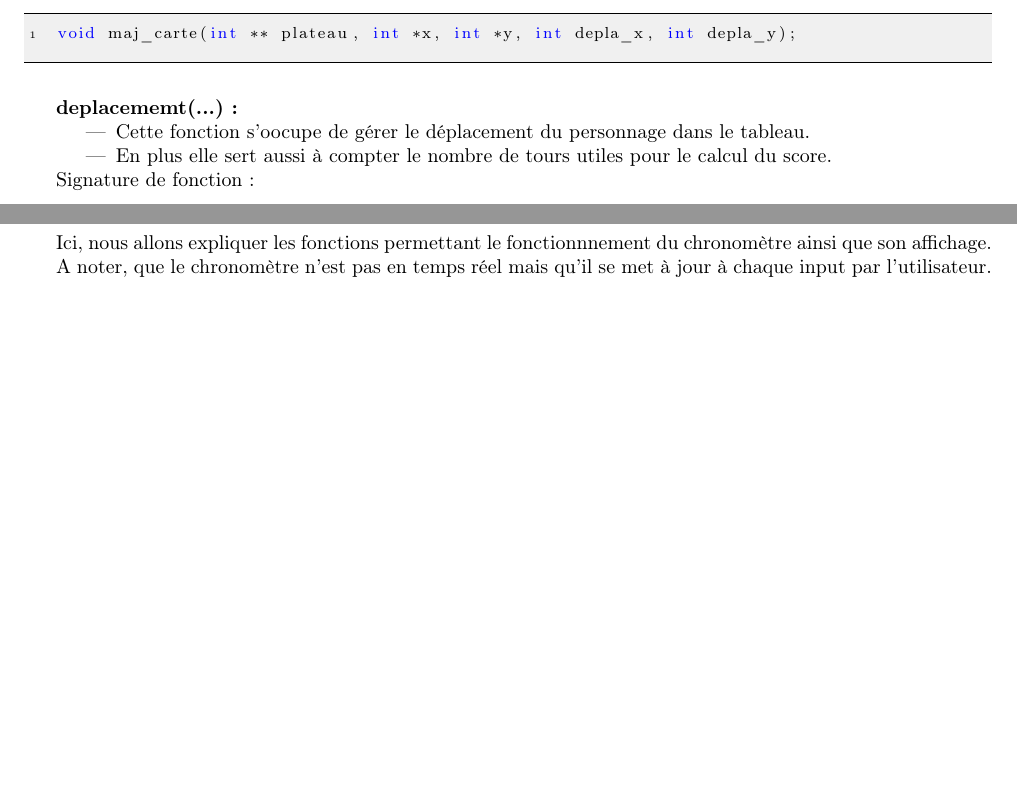
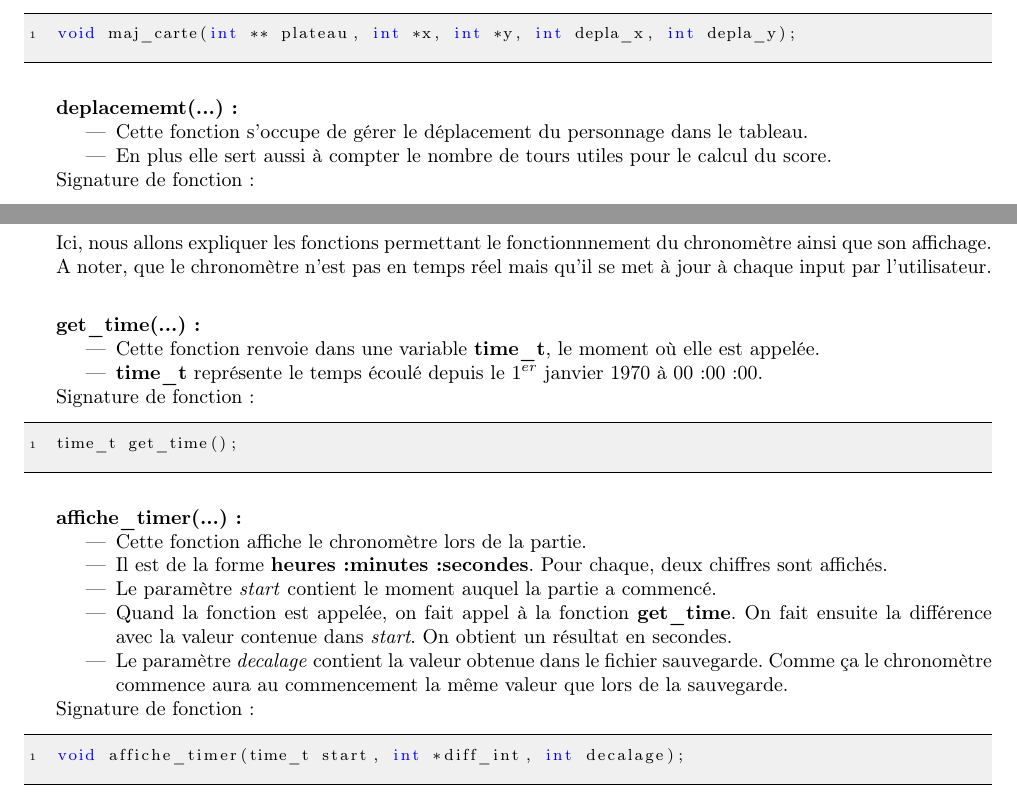
Before and after one commit to Sabibou/Projet_Langage_C, a LaTeX document (main.tex): two parts of pages 5 and 8 of 9, joined at a grey line, cut so that both start at the same text, the shorter picture padded with empty space. Compiled offline with pdfLaTeX.

Commit message:
Replace main.tex

```diff
--- a/main.tex
+++ b/main.tex
@@ -218,7 +218,7 @@ void maj_carte(int ** plateau, int *x, int *y, int depla_x, int depla_y);
 \end{lstlisting}
 \textbf{deplacememt(...):}
 \begin{itemize}
-\item Cette fonction s'oocupe de gérer le déplacement du personnage dans le tableau.
+\item Cette fonction s'occupe de gérer le déplacement du personnage dans le tableau.
 \item En plus elle sert aussi à compter le nombre de tours utiles pour le calcul du score.
 \end{itemize}
 Signature de fonction :
@@ -322,7 +322,30 @@ void regles();
 
 \subsection{Chronomètre}
 Ici, nous allons expliquer les fonctions permettant le fonctionnnement du chronomètre ainsi que son affichage.
-A noter, que le chronomètre n'est pas en temps réel mais qu'il se met à jour à chaque input par l'utilisateur.
+A noter, que le chronomètre n'est pas en temps réel mais qu'il se met à jour à chaque input par l'utilisateur.\\
+
+\textbf{get\_time(...):}
+\begin{itemize}
+\item Cette fonction renvoie dans une variable \textbf{time\_t}, le moment où elle est appelée.
+\item \textbf{time\_t} représente le temps écoulé depuis le $1^{er}$ janvier 1970 à 00:00:00.
+\end{itemize}
+Signature de fonction :
+\begin{lstlisting}
+time_t get_time();
+\end{lstlisting}
+
+\textbf{affiche\_timer(...):}
+\begin{itemize}
+\item Cette fonction affiche le chronomètre lors de la partie.
+\item Il est de la forme \textbf{heures:minutes:secondes}. Pour chaque, deux chiffres sont affichés.
+\item Le paramètre \textit{start} contient le moment auquel la partie a commencé.
+\item Quand la fonction est appelée, on fait appel à la fonction \textbf{get\_time}. On fait ensuite la différence avec la valeur contenue dans \textit{start}. On obtient un résultat en secondes.
+\item Le paramètre \textit{decalage} contient la valeur obtenue dans le fichier sauvegarde. Comme ça le chronomètre commence aura au commencement la même valeur que lors de la sauvegarde.
+\end{itemize}
+Signature de fonction :
+\begin{lstlisting}
+void affiche_timer(time_t start, int *diff_int, int decalage);
+\end{lstlisting}
 \newpage
 
 \subsection{Score}
```
